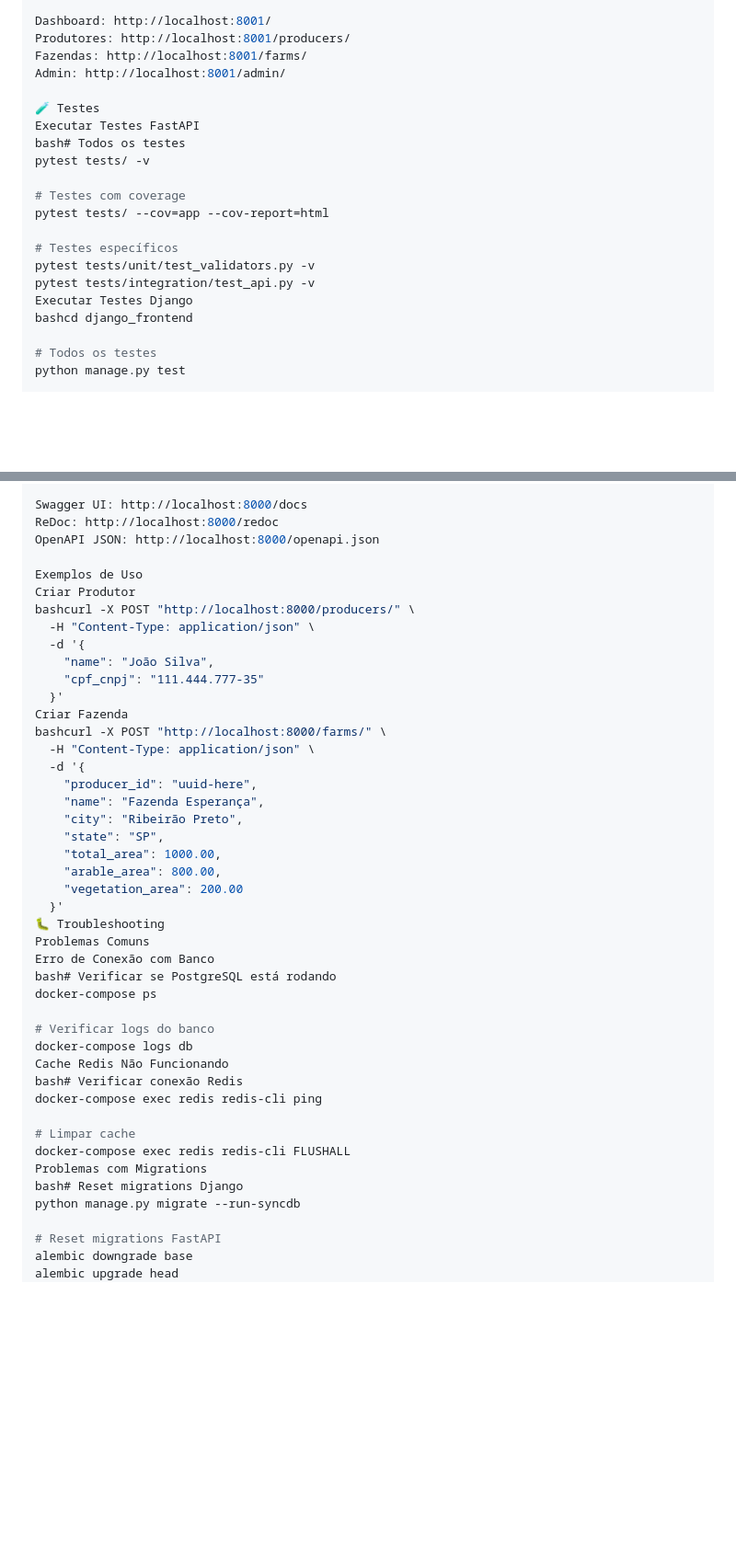
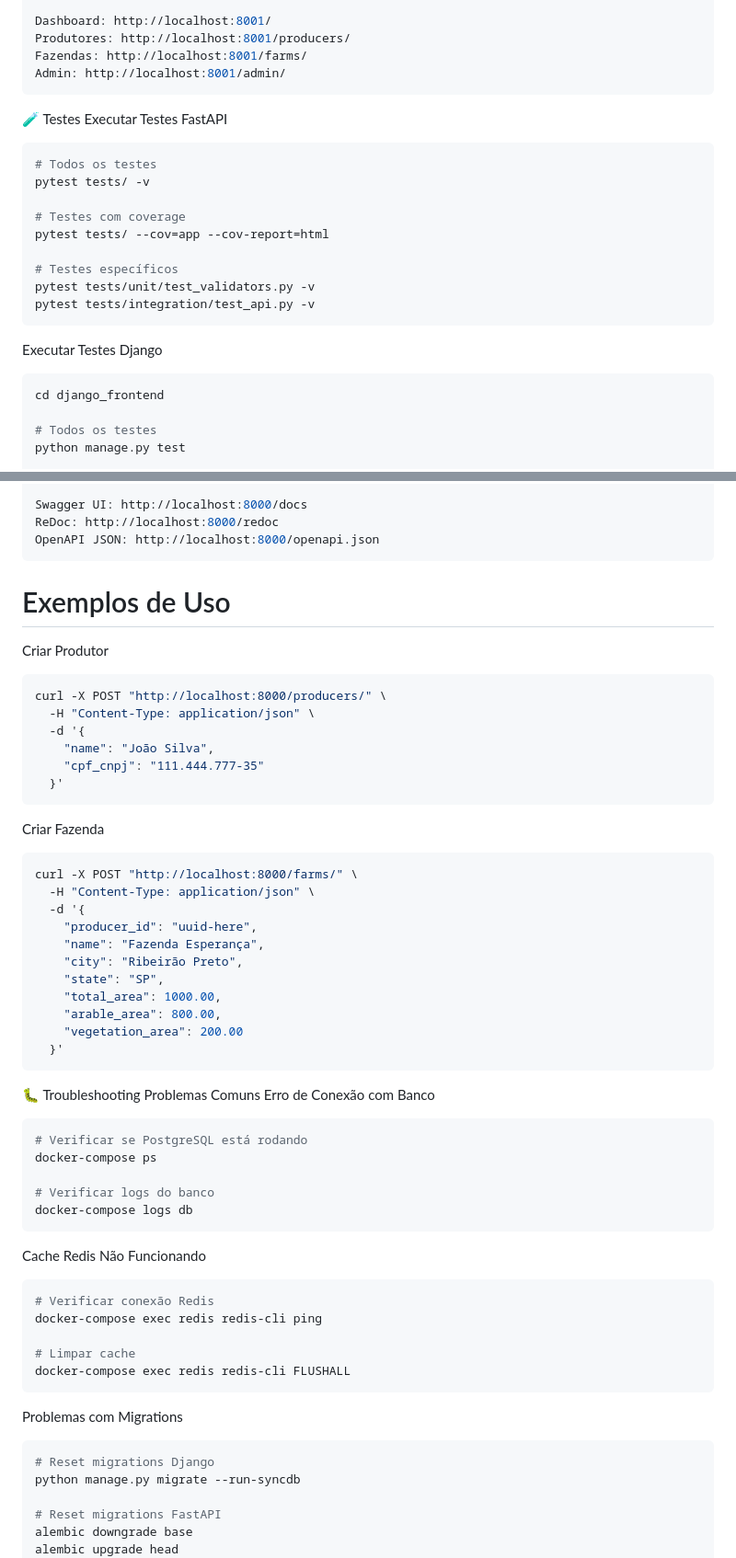
Before and after one commit to altencir/sgpr, a Markdown page: README.md, 2 parts joined by grey strips. Shown at 92% size. GitHub-like rendering; blank space fills up the shorter version.

````diff
--- a/README.md
+++ b/README.md
@@ -130,10 +136,11 @@ Dashboard: http://localhost:8001/
 Produtores: http://localhost:8001/producers/
 Fazendas: http://localhost:8001/farms/
 Admin: http://localhost:8001/admin/
-
+```
 🧪 Testes
 Executar Testes FastAPI
-bash# Todos os testes
+```bash
+# Todos os testes
 pytest tests/ -v
 
 # Testes com coverage
@@ -142,8 +149,10 @@ pytest tests/ --cov=app --cov-report=html
 # Testes específicos
 pytest tests/unit/test_validators.py -v
 pytest tests/integration/test_api.py -v
+```
 Executar Testes Django
-bashcd django_frontend
+```bash
+cd django_frontend
 
 # Todos os testes
 python manage.py test
@@ -229,17 +238,20 @@ Acesse a documentação interativa em:
 Swagger UI: http://localhost:8000/docs
 ReDoc: http://localhost:8000/redoc
 OpenAPI JSON: http://localhost:8000/openapi.json
-
-Exemplos de Uso
+```
+# Exemplos de Uso
 Criar Produtor
-bashcurl -X POST "http://localhost:8000/producers/" \
+```bash
+curl -X POST "http://localhost:8000/producers/" \
   -H "Content-Type: application/json" \
   -d '{
     "name": "João Silva",
     "cpf_cnpj": "111.444.777-35"
   }'
+```
 Criar Fazenda
-bashcurl -X POST "http://localhost:8000/farms/" \
+```bash
+curl -X POST "http://localhost:8000/farms/" \
   -H "Content-Type: application/json" \
   -d '{
     "producer_id": "uuid-here",
@@ -250,22 +262,28 @@ bashcurl -X POST "http://localhost:8000/farms/" \
     "arable_area": 800.00,
     "vegetation_area": 200.00
   }'
+```
 🐛 Troubleshooting
 Problemas Comuns
 Erro de Conexão com Banco
-bash# Verificar se PostgreSQL está rodando
+```bash
+# Verificar se PostgreSQL está rodando
 docker-compose ps
 
 # Verificar logs do banco
 docker-compose logs db
+```
 Cache Redis Não Funcionando
-bash# Verificar conexão Redis
+```bash
+# Verificar conexão Redis
 docker-compose exec redis redis-cli ping
 
 # Limpar cache
 docker-compose exec redis redis-cli FLUSHALL
+```
 Problemas com Migrations
-bash# Reset migrations Django
+```bash
+# Reset migrations Django
 python manage.py migrate --run-syncdb
 
 # Reset migrations FastAPI
````
Also changed, not shown: other parts of README.md (+18 -7 lines).
